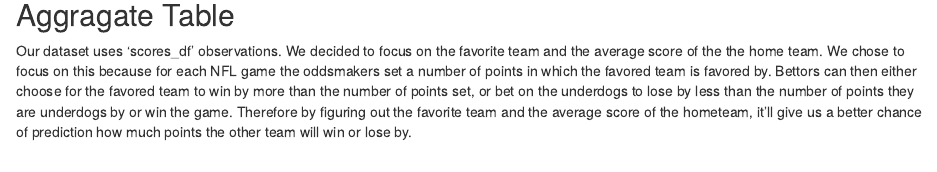
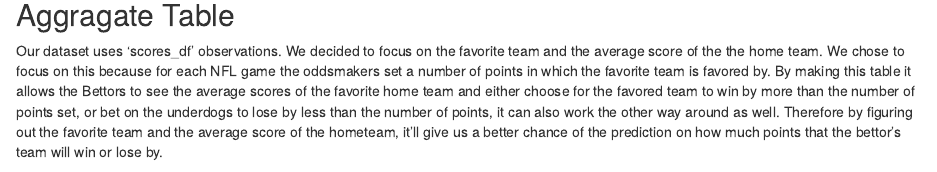
Before and after one commit to mneils-9/ac-group3-final-project, an R Markdown document (scripts:/index.Rmd): the page in a window 1100 px wide, from 890 px down. Rendered offline with R 4.5, knitr and Pandoc, with nearby package versions; some code elsewhere in the file could not run offline.

Commit message:
Update index.Rmd

````diff
--- a/scripts:/index.Rmd
+++ b/scripts:/index.Rmd
@@ -29,7 +29,7 @@ E.g. the super bowl between the Chiefs and the Buccaneers this year (Super Bowl
 Our dataset includes `r summary_info$num_obs` observations that contain values in the favorite team and spread favorite columns. We specifically chose to keep the observations with these variables since we wanted to study the trend of the betting. This turned out to be around `r summary_info$num_unique_years` seasons worth of data with `r summary_info$num_different_teams` different teams. Thus, ignoring the rows without spread data, the smallest spread turned out to be `r summary_info$favorite_min_spread`, which is also considered a 50/50 game or a tossup. Our biggest spread turned out be `r summary_info$favorite_max_spread`, which is considered to be a very one sided game. However, our mean turned out to be `r summary_info$favorite_spread_mean`, which was much closer to a 50/50 game than a one sided game. We also found that the proportion of home teams that were favored was `r summary_info$prop_home_favorite`, and of the home favorites we found the proportion to cover the spread to be `r summary_info$prop_home_favorite_cover`.
 
 ## Aggragate Table
-Our dataset uses 'scores_df' observations. We decided to focus on the favorite team and the average score of the the home team. We chose to focus on this because for each NFL game the oddsmakers set a number of points in which the favored team is favored by. Bettors can then either choose for the favored team to win by more than the number of points set, or bet on the underdogs to lose by less than the number of points they are underdogs by or win the game. Therefore by figuring out the favorite team and the average score of the hometeam, it'll give us a better chance of prediction how much points the other team will win or lose by.
+Our dataset uses 'scores_df' observations. We decided to focus on the favorite team and the average score of the the home team. We chose to focus on this because for each NFL game the oddsmakers set a number of points in which the favorite team is favored by. By making this table it allows the Bettors to see the average scores of the favorite home team and either choose for the favored team to win by more than the number of points set, or bet on the underdogs to lose by less than the number of points, it can also work the other way around as well. Therefore by figuring out the favorite team and the average score of the hometeam, it'll give us a better chance of the prediction on how much points that the bettor's team will win or lose by.
 
 ```{r table, echo=FALSE}
 source("table.R")
````
Also changed, not shown: scripts:/index.Rmd (2 more changed lines).
